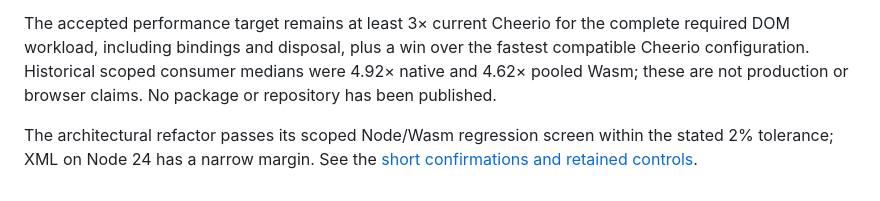
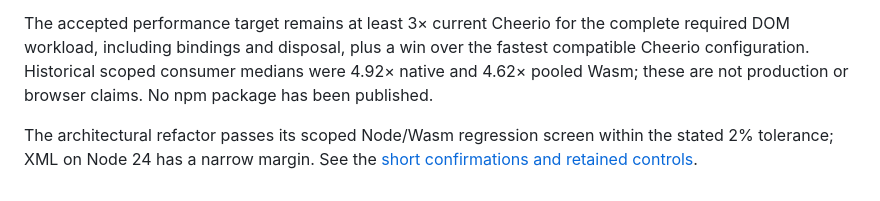
Before and after one commit to website-local/grovedom, a Markdown page: README.md, the part around the change. Rendered like a GitHub page.

Commit message:
docs: clarify package publication status

```diff
--- a/README.md
+++ b/README.md
@@ -57,7 +57,7 @@ The accepted performance target remains at least 3× current Cheerio for the
 complete required DOM workload, including bindings and disposal, plus a win over
 the fastest compatible Cheerio configuration. Historical scoped consumer medians
 were 4.92× native and 4.62× pooled Wasm; these are not production or browser claims.
-No package or repository has been published.
+No npm package has been published.
 
 The architectural refactor passes its scoped Node/Wasm regression screen within
 the stated 2% tolerance; XML on Node 24 has a narrow margin. See the
```
